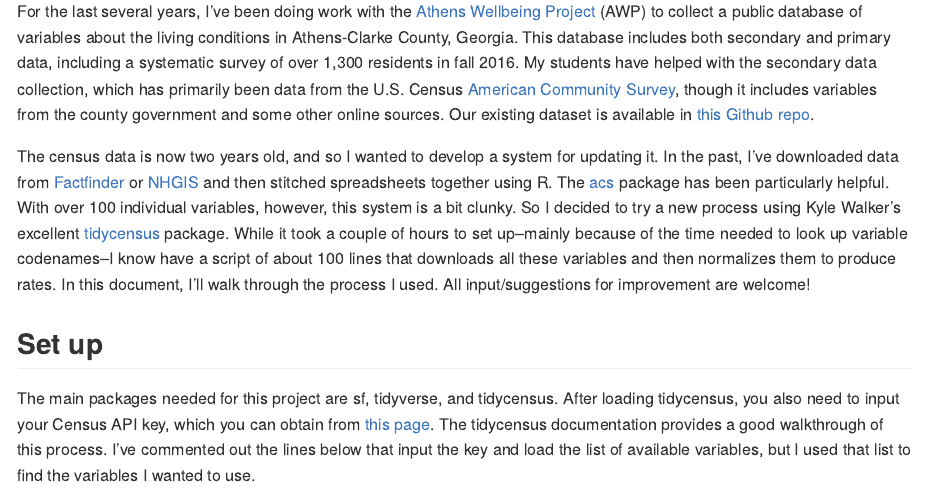
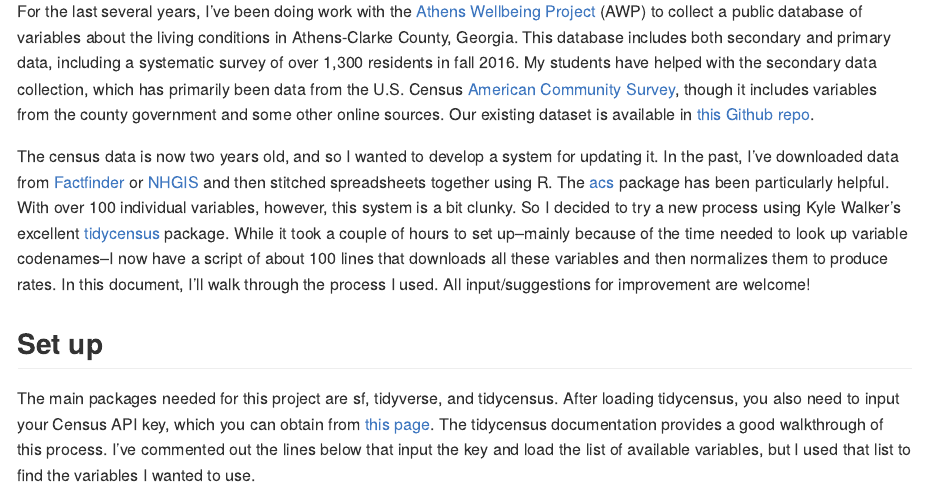
Before and after one commit to jshannon75/awp_tidycensus, an R Markdown document (ACS_walkthrough.Rmd): the page in a window 1100 px wide, from 310 px down. Rendered offline with R 4.5, knitr and Pandoc, with nearby package versions; some code elsewhere in the file could not run offline.

Commit message:
minor_rev2

```diff
--- a/ACS_walkthrough.Rmd
+++ b/ACS_walkthrough.Rmd
@@ -15,7 +15,7 @@ knitr::opts_chunk$set(echo = TRUE)
 
 For the last several years, I've been doing work with the [Athens Wellbeing Project](http://www.athenswellbeingproject.org) (AWP) to collect a public database of variables about the living conditions in Athens-Clarke County, Georgia. This database includes both secondary and primary data, including a systematic survey of over 1,300 residents in fall 2016. My students have helped with the secondary data collection, which has primarily been data from the U.S. Census [American Community Survey](https://www.census.gov/programs-surveys/acs), though it includes variables from the county government and some other online sources. Our existing dataset is available in [this Github repo](https://github.com/jshannon75/awp).
 
-The census data is now two years old, and so I wanted to develop a system for updating it. In the past, I've downloaded data from [Factfinder](https://factfinder.census.gov/faces/nav/jsf/pages/index.xhtml) or [NHGIS](https://www.nhgis.org/) and then stitched spreadsheets together using R. The [acs](https://cran.r-project.org/web/packages/acs/acs.pdf) package has been particularly helpful. With over 100 individual variables, however, this system is a bit clunky. So I decided to try a new process using Kyle Walker's excellent [tidycensus](https://walkerke.github.io/tidycensus) package. While it took a couple of hours to set up--mainly because of the time needed to look up variable codenames--I know have a script of about 100 lines that downloads all these variables and then normalizes them to produce rates. In this document, I'll walk through the process I used. All input/suggestions for improvement are welcome!
+The census data is now two years old, and so I wanted to develop a system for updating it. In the past, I've downloaded data from [Factfinder](https://factfinder.census.gov/faces/nav/jsf/pages/index.xhtml) or [NHGIS](https://www.nhgis.org/) and then stitched spreadsheets together using R. The [acs](https://cran.r-project.org/web/packages/acs/acs.pdf) package has been particularly helpful. With over 100 individual variables, however, this system is a bit clunky. So I decided to try a new process using Kyle Walker's excellent [tidycensus](https://walkerke.github.io/tidycensus) package. While it took a couple of hours to set up--mainly because of the time needed to look up variable codenames--I now have a script of about 100 lines that downloads all these variables and then normalizes them to produce rates. In this document, I'll walk through the process I used. All input/suggestions for improvement are welcome!
 
 ## Set up
 The main packages needed for this project are sf, tidyverse, and tidycensus. After loading tidycensus, you also need to input your Census API key, which you can obtain from [this page](https://api.census.gov/data/key_signup.html). The tidycensus documentation provides a good walkthrough of this process. I've commented out the lines below that input the key and load the list of available variables, but I used that list to find the variables I wanted to use.
```
